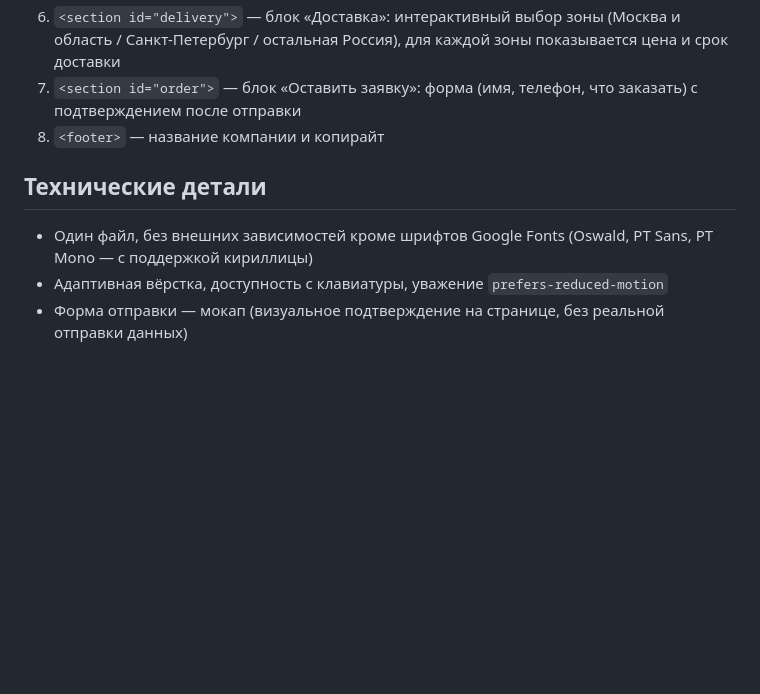
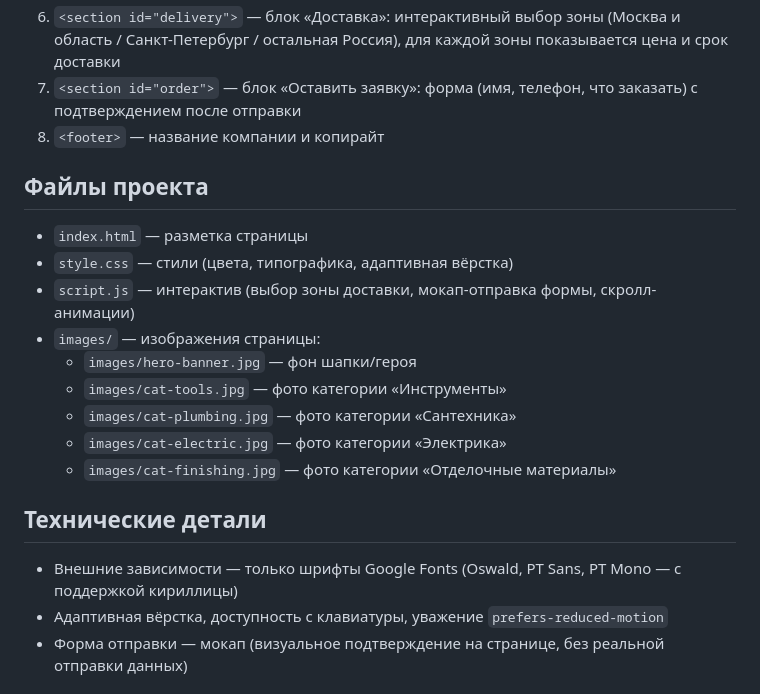
Before and after one commit to danya-bit0505/dombaza-landing, a Markdown page: README.md, the part around the change. Rendered like a GitHub page; blank space fills up the shorter version.

Commit message:
Document project files explicitly in README
List style.css, script.js and each image path by name so the file
structure is unambiguous, and fix the outdated "single file" claim
left over from before the CSS/JS split.

Co-Authored-By: Claude Sonnet 5 <noreply@anthropic.com>

```diff
--- a/README.md
+++ b/README.md
@@ -24,9 +24,21 @@
 7. `<section id="order">` — блок «Оставить заявку»: форма (имя, телефон, что заказать) с подтверждением после отправки
 8. `<footer>` — название компании и копирайт
 
+## Файлы проекта
+
+- `index.html` — разметка страницы
+- `style.css` — стили (цвета, типографика, адаптивная вёрстка)
+- `script.js` — интерактив (выбор зоны доставки, мокап-отправка формы, скролл-анимации)
+- `images/` — изображения страницы:
+  - `images/hero-banner.jpg` — фон шапки/героя
+  - `images/cat-tools.jpg` — фото категории «Инструменты»
+  - `images/cat-plumbing.jpg` — фото категории «Сантехника»
+  - `images/cat-electric.jpg` — фото категории «Электрика»
+  - `images/cat-finishing.jpg` — фото категории «Отделочные материалы»
+
 ## Технические детали
 
-- Один файл, без внешних зависимостей кроме шрифтов Google Fonts (Oswald, PT Sans, PT Mono — с поддержкой кириллицы)
+- Внешние зависимости — только шрифты Google Fonts (Oswald, PT Sans, PT Mono — с поддержкой кириллицы)
 - Адаптивная вёрстка, доступность с клавиатуры, уважение `prefers-reduced-motion`
 - Форма отправки — мокап (визуальное подтверждение на странице, без реальной отправки данных)
 
```
